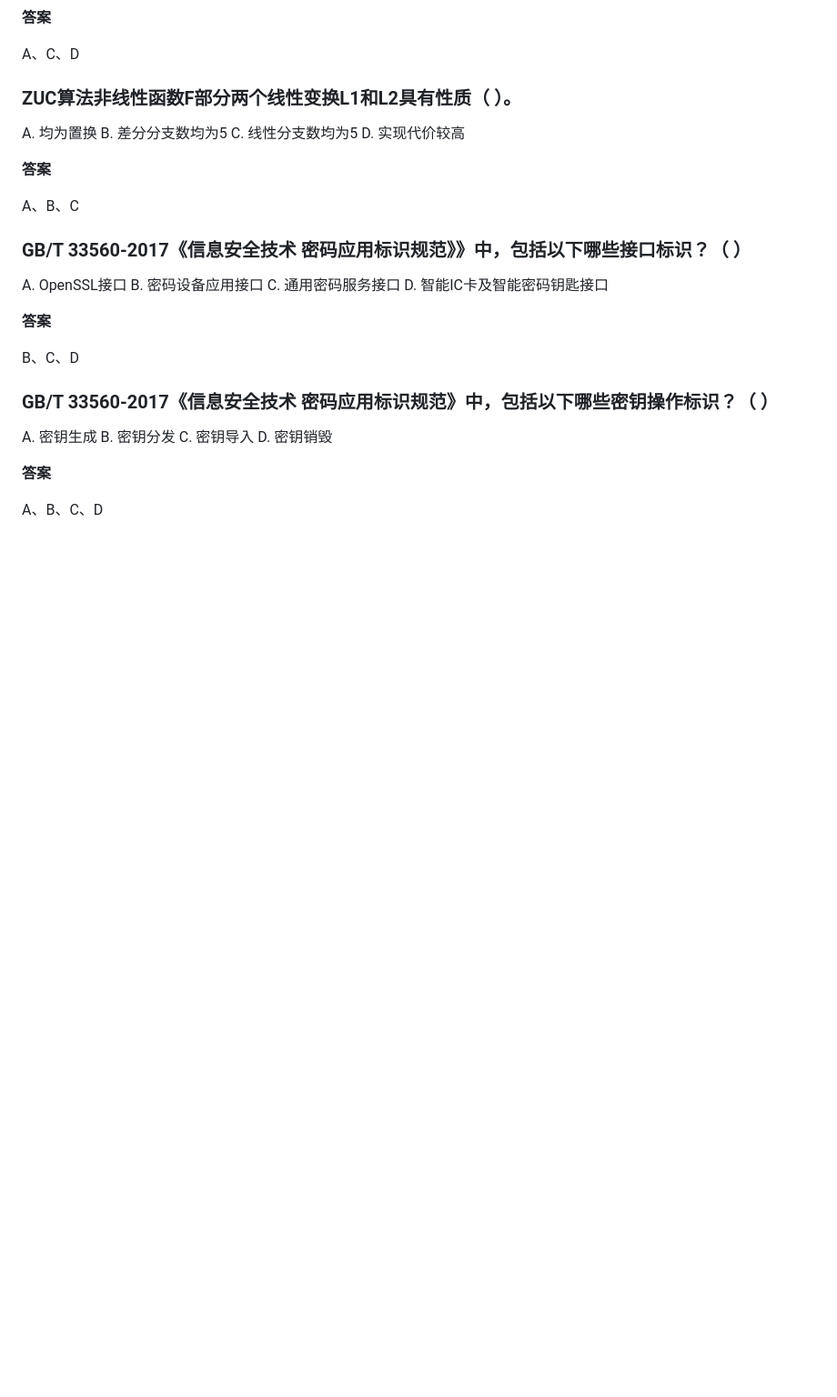
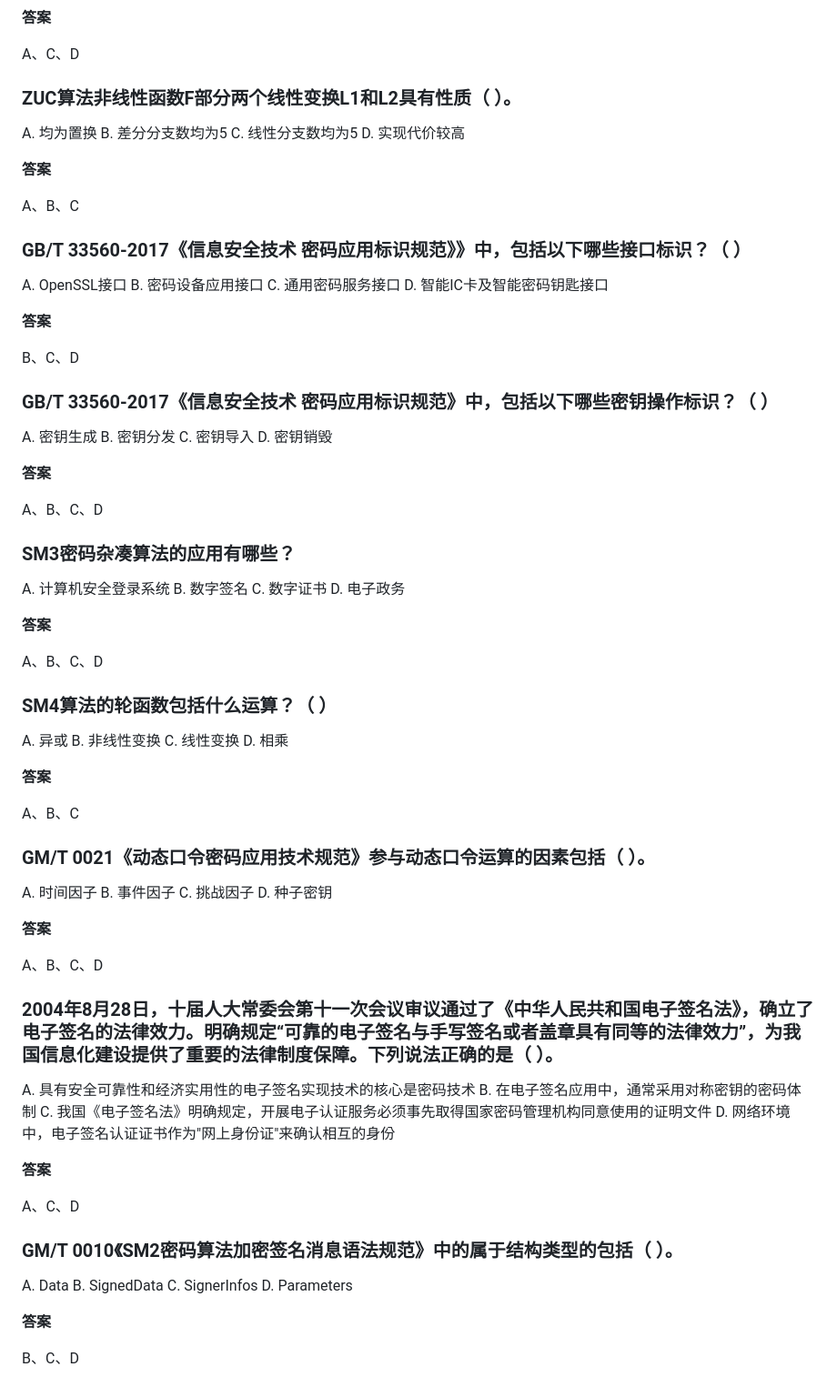
Before and after one commit to sijie52/question-bank, a Markdown page: questions.md, the part around the change. Shown at 91% size. GitHub-like rendering; blank space fills up the shorter version.

Commit message:
追加 5 道新题（SM3应用/SM4轮函数/动态口令/电子签名法/GM/T0010）
从更新后的 1.docx 解析出 20 题，与现有题库比对后追加 5 道新题（15 题已在库中，自动跳过）。

Co-Authored-By: Claude Code <noreply@anthropic.com>

```diff
--- a/questions.md
+++ b/questions.md
@@ -569,3 +569,58 @@ D. 密钥销毁
 **答案**
 
 A、B、C、D
+
+### SM3密码杂凑算法的应用有哪些？
+
+A. 计算机安全登录系统
+B. 数字签名
+C. 数字证书
+D. 电子政务
+
+**答案**
+
+A、B、C、D
+
+### SM4算法的轮函数包括什么运算？（ ）
+
+A. 异或
+B. 非线性变换
+C. 线性变换
+D. 相乘
+
+**答案**
+
+A、B、C
+
+### GM/T 0021《动态口令密码应用技术规范》参与动态口令运算的因素包括（ ）。
+
+A. 时间因子
+B. 事件因子
+C. 挑战因子
+D. 种子密钥
+
+**答案**
+
+A、B、C、D
+
+### 2004年8月28日，十届人大常委会第十一次会议审议通过了《中华人民共和国电子签名法》，确立了电子签名的法律效力。明确规定“可靠的电子签名与手写签名或者盖章具有同等的法律效力”，为我国信息化建设提供了重要的法律制度保障。下列说法正确的是（ ）。
+
+A. 具有安全可靠性和经济实用性的电子签名实现技术的核心是密码技术
+B. 在电子签名应用中，通常采用对称密钥的密码体制
+C. 我国《电子签名法》明确规定，开展电子认证服务必须事先取得国家密码管理机构同意使用的证明文件
+D. 网络环境中，电子签名认证证书作为"网上身份证"来确认相互的身份
+
+**答案**
+
+A、C、D
+
+### GM/T 0010《SM2密码算法加密签名消息语法规范》中的属于结构类型的包括（ ）。
+
+A. Data
+B. SignedData
+C. SignerInfos
+D. Parameters
+
+**答案**
+
+B、C、D
```
